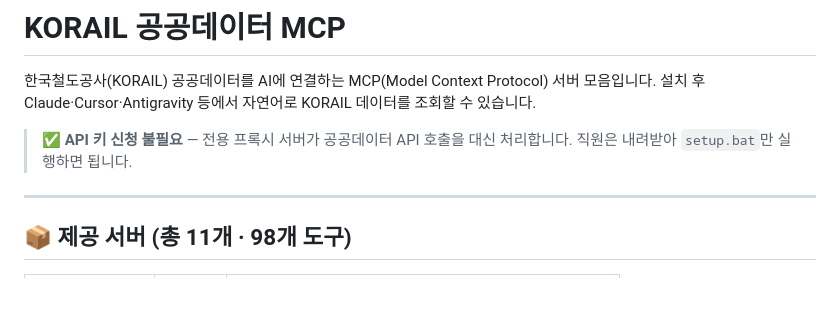
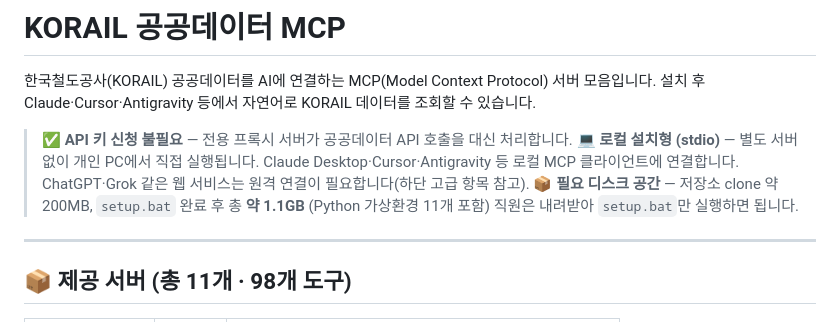
Before and after one commit to lovelyquality/korail-mcp, a Markdown page: README.md, the part around the change. GitHub-like rendering; blank space fills up the shorter version.

Commit message:
docs: README 상단에 로컬 설치형 안내 + 필요 디스크 용량 추가
clone 약 200MB / setup.bat 완료 후 약 1.1GB (venv 11개)
stdio 방식임을 명시, ChatGPT/Grok은 원격 필요 한 줄 안내

Co-Authored-By: Claude Sonnet 4.6 <noreply@anthropic.com>

```diff
--- a/README.md
+++ b/README.md
@@ -4,6 +4,8 @@
 설치 후 Claude·Cursor·Antigravity 등에서 자연어로 KORAIL 데이터를 조회할 수 있습니다.
 
 > ✅ **API 키 신청 불필요** — 전용 프록시 서버가 공공데이터 API 호출을 대신 처리합니다.
+> 💻 **로컬 설치형 (stdio)** — 별도 서버 없이 개인 PC에서 직접 실행됩니다. Claude Desktop·Cursor·Antigravity 등 로컬 MCP 클라이언트에 연결합니다. ChatGPT·Grok 같은 웹 서비스는 원격 연결이 필요합니다(하단 고급 항목 참고).
+> 📦 **필요 디스크 공간** — 저장소 clone 약 200MB, `setup.bat` 완료 후 총 **약 1.1GB** (Python 가상환경 11개 포함)
 > 직원은 내려받아 `setup.bat`만 실행하면 됩니다.
 
 ---
```
